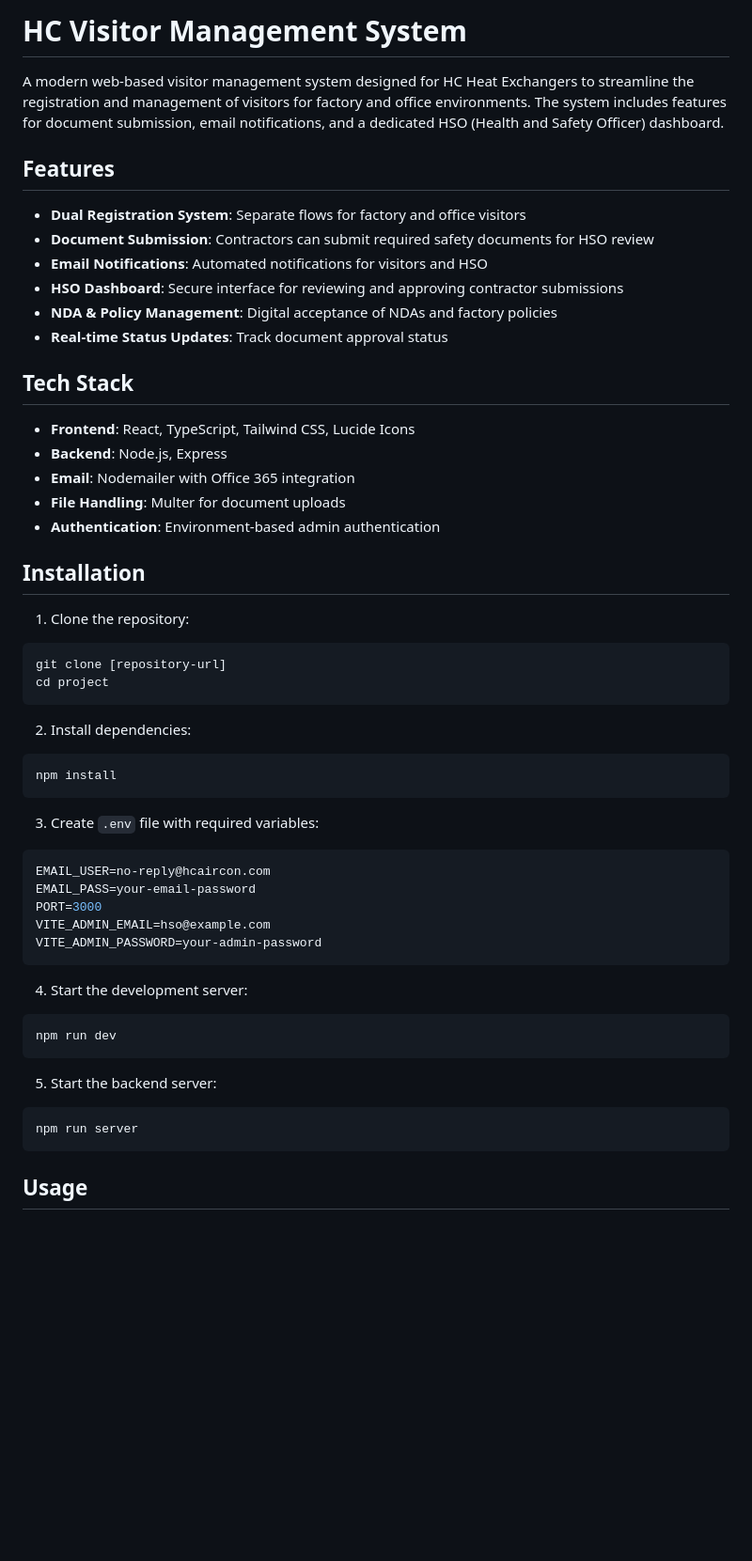
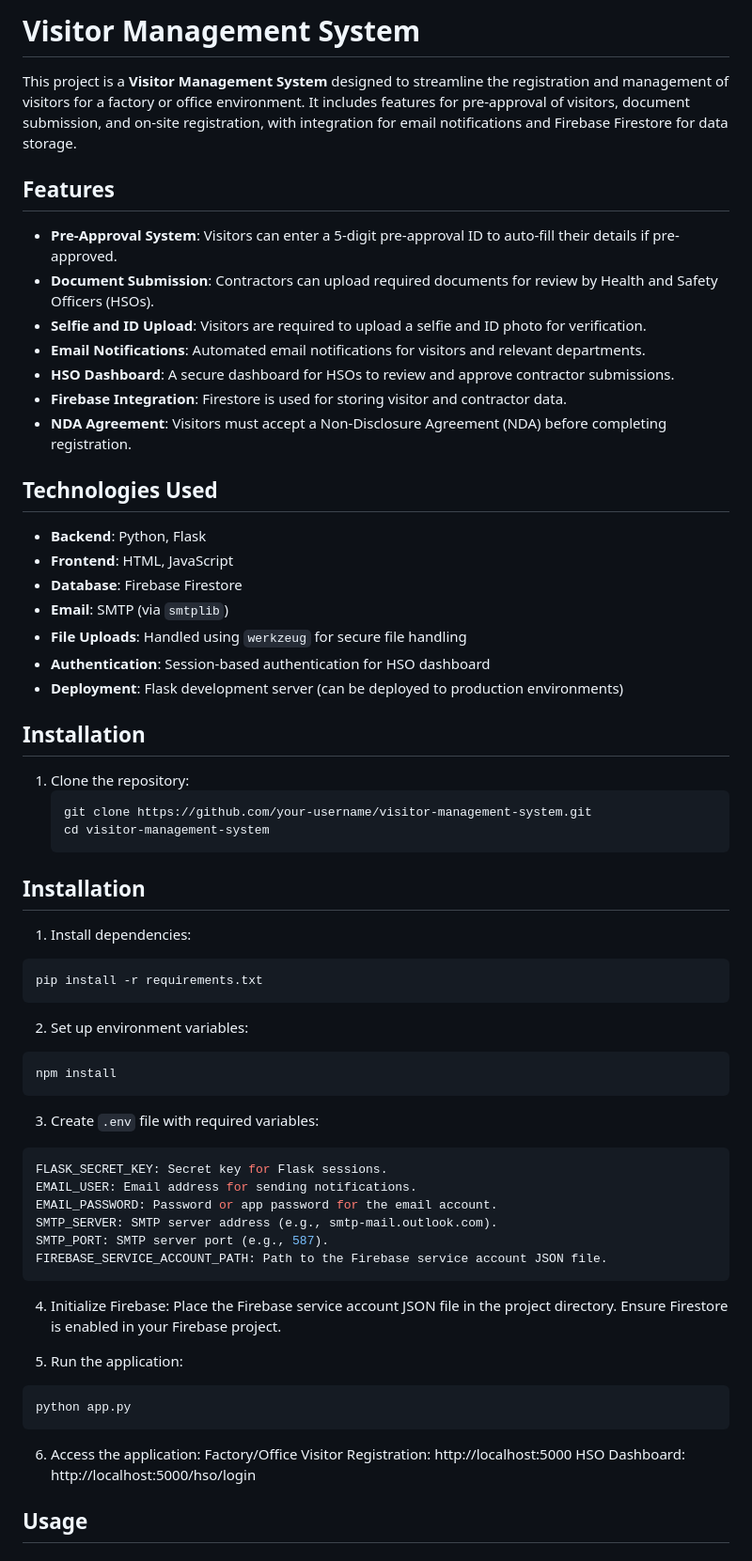
Before and after one commit to DevComfy/VisitorsApp, a Markdown page: README.md, the part around the change. Shown at 94% size. GitHub-like rendering; blank space fills up the shorter version.

````diff
--- a/README.md
+++ b/README.md
@@ -1,55 +1,67 @@
-# HC Visitor Management System
+# Visitor Management System
 
-A modern web-based visitor management system designed for HC Heat Exchangers to streamline the registration and management of visitors for factory and office environments. The system includes features for document submission, email notifications, and a dedicated HSO (Health and Safety Officer) dashboard.
+This project is a **Visitor Management System** designed to streamline the registration and management of visitors for a factory or office environment. It includes features for pre-approval of visitors, document submission, and on-site registration, with integration for email notifications and Firebase Firestore for data storage.
 
 ## Features
 
-- **Dual Registration System**: Separate flows for factory and office visitors
-- **Document Submission**: Contractors can submit required safety documents for HSO review
-- **Email Notifications**: Automated notifications for visitors and HSO
-- **HSO Dashboard**: Secure interface for reviewing and approving contractor submissions
-- **NDA & Policy Management**: Digital acceptance of NDAs and factory policies
-- **Real-time Status Updates**: Track document approval status
+- **Pre-Approval System**: Visitors can enter a 5-digit pre-approval ID to auto-fill their details if pre-approved.
+- **Document Submission**: Contractors can upload required documents for review by Health and Safety Officers (HSOs).
+- **Selfie and ID Upload**: Visitors are required to upload a selfie and ID photo for verification.
+- **Email Notifications**: Automated email notifications for visitors and relevant departments.
+- **HSO Dashboard**: A secure dashboard for HSOs to review and approve contractor submissions.
+- **Firebase Integration**: Firestore is used for storing visitor and contractor data.
+- **NDA Agreement**: Visitors must accept a Non-Disclosure Agreement (NDA) before completing registration.
 
-## Tech Stack
+## Technologies Used
 
-- **Frontend**: React, TypeScript, Tailwind CSS, Lucide Icons
-- **Backend**: Node.js, Express
-- **Email**: Nodemailer with Office 365 integration
-- **File Handling**: Multer for document uploads
-- **Authentication**: Environment-based admin authentication
+- **Backend**: Python, Flask
+- **Frontend**: HTML, JavaScript
+- **Database**: Firebase Firestore
+- **Email**: SMTP (via `smtplib`)
+- **File Uploads**: Handled using `werkzeug` for secure file handling
+- **Authentication**: Session-based authentication for HSO dashboard
+- **Deployment**: Flask development server (can be deployed to production environments)
 
 ## Installation
 
 1. Clone the repository:
+   ```bash
+   git clone https://github.com/your-username/visitor-management-system.git
+   cd visitor-management-system
+## Installation
+
+1. Install dependencies:
 ```bash
-git clone [repository-url]
-cd project
+pip install -r requirements.txt
 ```
 
-2. Install dependencies:
+2. Set up environment variables:
 ```bash
 npm install
 ```
 
 3. Create `.env` file with required variables:
 ```env
-EMAIL_USER=no-reply@hcaircon.com
-EMAIL_PASS=your-email-password
-PORT=3000
-VITE_ADMIN_EMAIL=hso@example.com
-VITE_ADMIN_PASSWORD=your-admin-password
+FLASK_SECRET_KEY: Secret key for Flask sessions.
+EMAIL_USER: Email address for sending notifications.
+EMAIL_PASSWORD: Password or app password for the email account.
+SMTP_SERVER: SMTP server address (e.g., smtp-mail.outlook.com).
+SMTP_PORT: SMTP server port (e.g., 587).
+FIREBASE_SERVICE_ACCOUNT_PATH: Path to the Firebase service account JSON file.
 ```
 
-4. Start the development server:
+4. Initialize Firebase:
+Place the Firebase service account JSON file in the project directory.
+Ensure Firestore is enabled in your Firebase project.
+
+5. Run the application:
 ```bash
-npm run dev
+python app.py
 ```
 
-5. Start the backend server:
-```bash
-npm run server
-```
+6. Access the application:
+Factory/Office Visitor Registration: http://localhost:5000
+HSO Dashboard: http://localhost:5000/hso/login
 
 ## Usage
 
````
